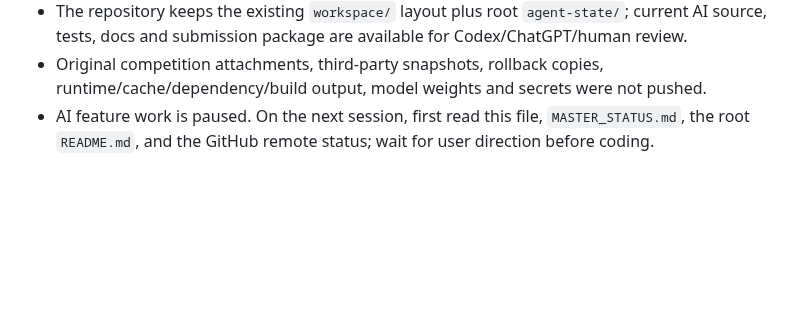
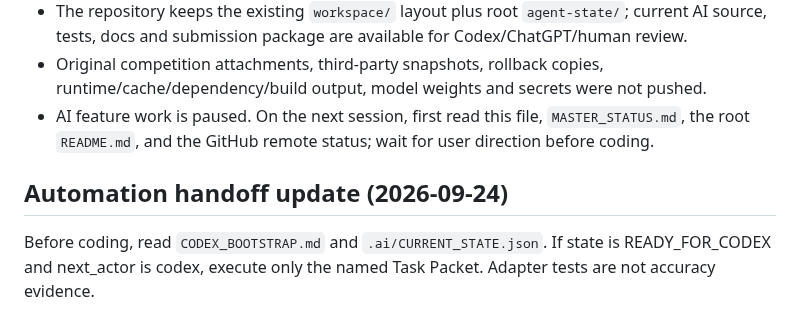
Before and after one commit to weiyang02520-ops/aic-visual-event-platform, a Markdown page: agent-state/NEXT_SESSION.md, the part around the change. Rendered like a GitHub page; blank space fills up the shorter version.

Commit message:
docs(state): record automation handoff

```diff
--- a/agent-state/NEXT_SESSION.md
+++ b/agent-state/NEXT_SESSION.md
@@ -76,3 +76,7 @@ Continue the AI recognition algorithm audit and locally verifiable implementatio
 - The repository keeps the existing `workspace/` layout plus root `agent-state/`; current AI source, tests, docs and submission package are available for Codex/ChatGPT/human review.
 - Original competition attachments, third-party snapshots, rollback copies, runtime/cache/dependency/build output, model weights and secrets were not pushed.
 - AI feature work is paused. On the next session, first read this file, `MASTER_STATUS.md`, the root `README.md`, and the GitHub remote status; wait for user direction before coding.
+
+
+## Automation handoff update (2026-09-24)
+Before coding, read `CODEX_BOOTSTRAP.md` and `.ai/CURRENT_STATE.json`. If state is READY_FOR_CODEX and next_actor is codex, execute only the named Task Packet. Adapter tests are not accuracy evidence.
```
